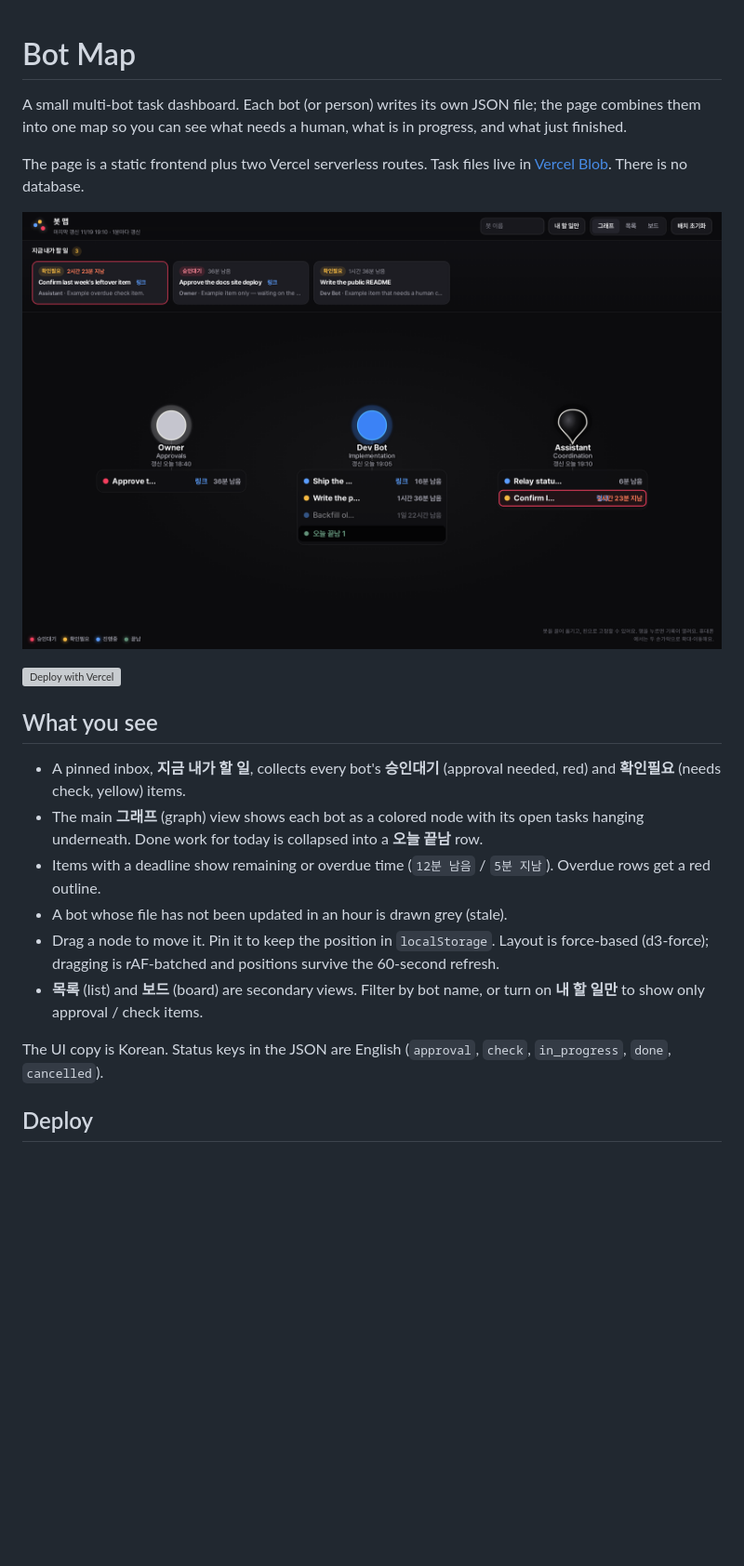
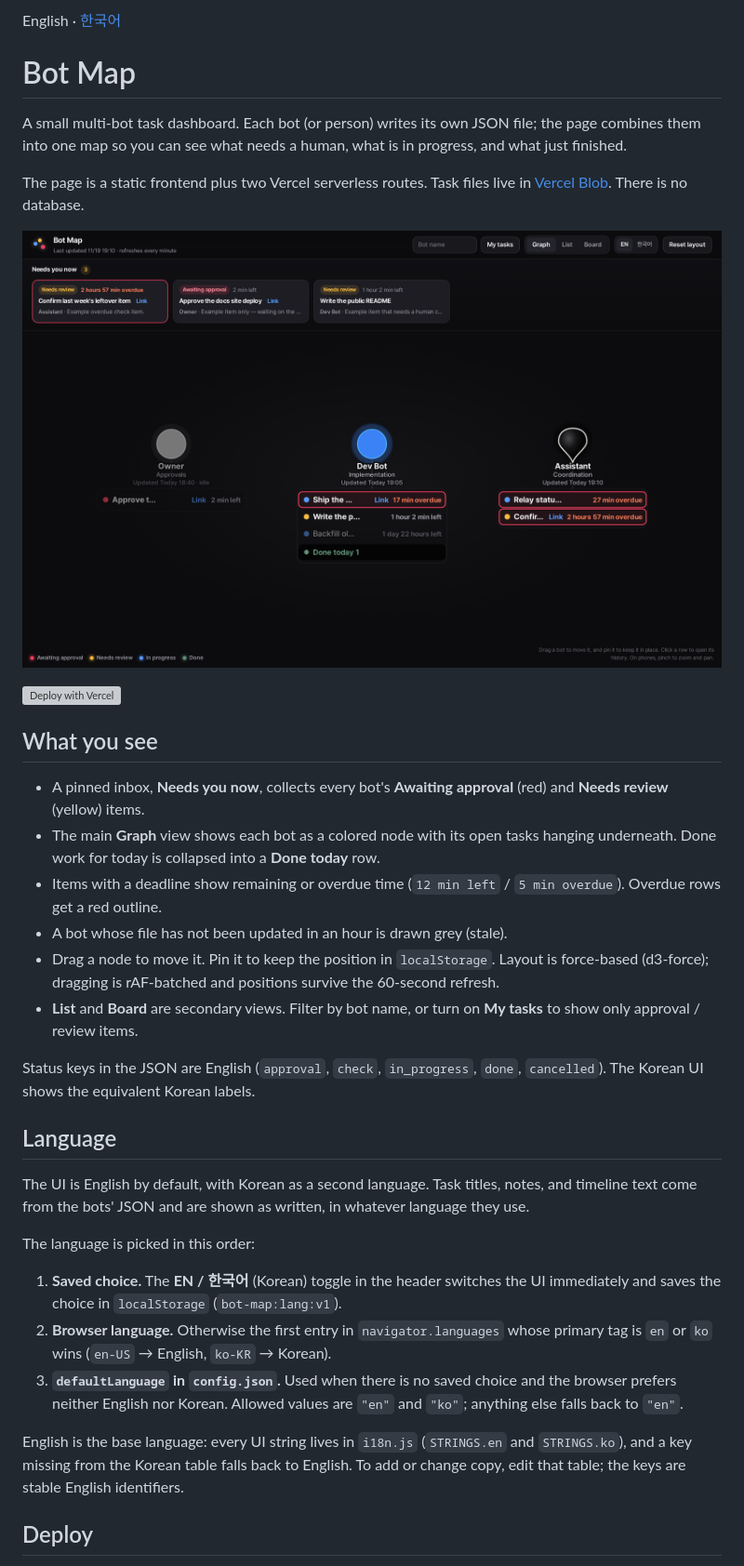
Before and after one commit to Jayildo/bot-map, a Markdown page: README.md, the part around one of its changes. Shown at 93% size. Drawn GitHub-style; pictures changed too: docs/example.png; blank space fills up the shorter version; grey boxes are pictures that could not be loaded.

```diff
--- a/README.md
+++ b/README.md
@@ -1,3 +1,5 @@
+English · [한국어](README.ko.md)
+
 # Bot Map
 
 A small multi-bot task dashboard. Each bot (or person) writes its own JSON file; the page combines them into one map so you can see what needs a human, what is in progress, and what just finished.
@@ -10,14 +12,26 @@ The page is a static frontend plus two Vercel serverless routes. Task files live
 
 ## What you see
 
-- A pinned inbox, **지금 내가 할 일**, collects every bot's **승인대기** (approval needed, red) and **확인필요** (needs check, yellow) items.
-- The main **그래프** (graph) view shows each bot as a colored node with its open tasks hanging underneath. Done work for today is collapsed into a **오늘 끝남** row.
-- Items with a deadline show remaining or overdue time (`12분 남음` / `5분 지남`). Overdue rows get a red outline.
+- A pinned inbox, **Needs you now**, collects every bot's **Awaiting approval** (red) and **Needs review** (yellow) items.
+- The main **Graph** view shows each bot as a colored node with its open tasks hanging underneath. Done work for today is collapsed into a **Done today** row.
+- Items with a deadline show remaining or overdue time (`12 min left` / `5 min overdue`). Overdue rows get a red outline.
 - A bot whose file has not been updated in an hour is drawn grey (stale).
 - Drag a node to move it. Pin it to keep the position in `localStorage`. Layout is force-based (d3-force); dragging is rAF-batched and positions survive the 60-second refresh.
-- **목록** (list) and **보드** (board) are secondary views. Filter by bot name, or turn on **내 할 일만** to show only approval / check items.
+- **List** and **Board** are secondary views. Filter by bot name, or turn on **My tasks** to show only approval / review items.
 
-The UI copy is Korean. Status keys in the JSON are English (`approval`, `check`, `in_progress`, `done`, `cancelled`).
+Status keys in the JSON are English (`approval`, `check`, `in_progress`, `done`, `cancelled`). The Korean UI shows the equivalent Korean labels.
+
+## Language
+
+The UI is English by default, with Korean as a second language. Task titles, notes, and timeline text come from the bots' JSON and are shown as written, in whatever language they use.
+
+The language is picked in this order:
+
+1. **Saved choice.** The **EN / 한국어** (Korean) toggle in the header switches the UI immediately and saves the choice in `localStorage` (`bot-map:lang:v1`).
+2. **Browser language.** Otherwise the first entry in `navigator.languages` whose primary tag is `en` or `ko` wins (`en-US` → English, `ko-KR` → Korean).
+3. **`defaultLanguage` in `config.json`.** Used when there is no saved choice and the browser prefers neither English nor Korean. Allowed values are `"en"` and `"ko"`; anything else falls back to `"en"`.
+
+English is the base language: every UI string lives in `i18n.js` (`STRINGS.en` and `STRINGS.ko`), and a key missing from the Korean table falls back to English. To add or change copy, edit that table; the keys are stable English identifiers.
 
 ## Deploy
 
```
Also changed, not shown: other parts of README.md (+2 -10 lines), README.ko.md (added, +128 -0 lines), 5 other files.
